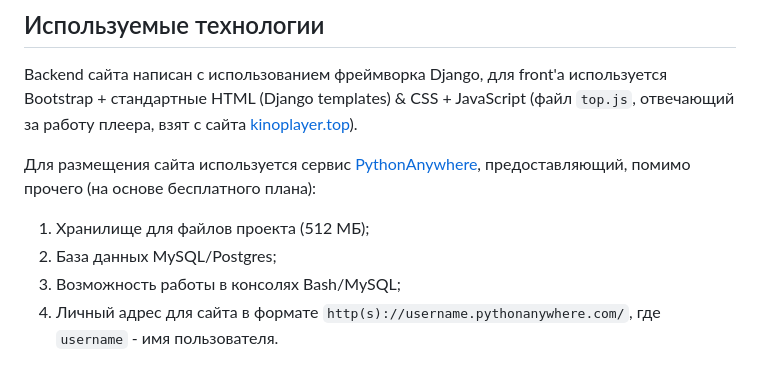
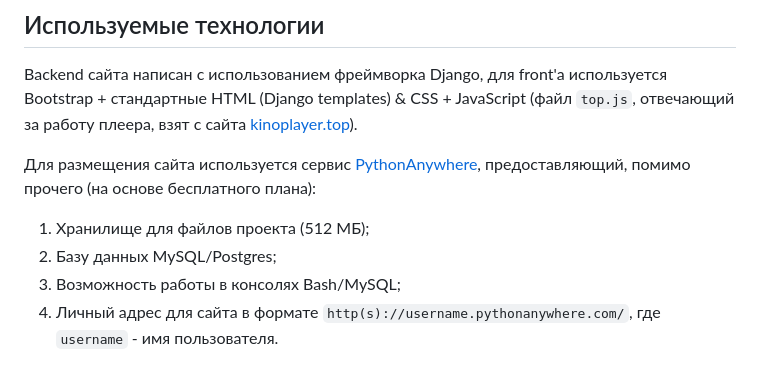
Before and after one commit to mregor787/online-cinema, a Markdown page: README.md, the part around the change. Drawn GitHub-style.

Commit message:
Fix typo in readme

```diff
--- a/README.md
+++ b/README.md
@@ -10,7 +10,7 @@ Backend сайта написан с использованием фреймво
 Для размещения сайта используется сервис [PythonAnywhere](https://pythonanywhere.com/), предоставляющий, помимо прочего (на основе бесплатного плана):
 
 1) Хранилище для файлов проекта (512 МБ);
-2) База данных MySQL/Postgres;
+2) Базу данных MySQL/Postgres;
 3) Возможность работы в консолях Bash/MySQL;
 4) Личный адрес для сайта в формате `http(s)://username.pythonanywhere.com/`, где `username` - имя пользователя.
 
```
